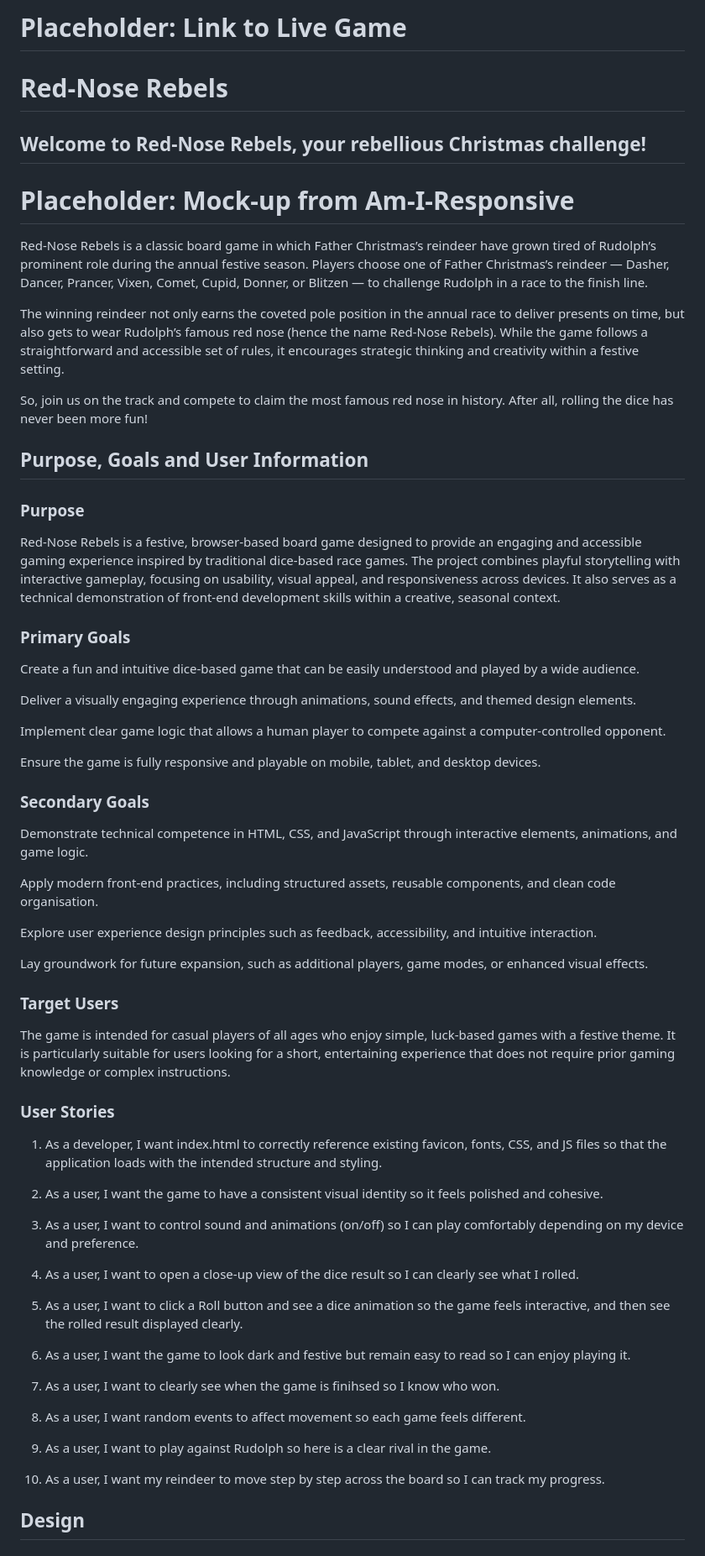
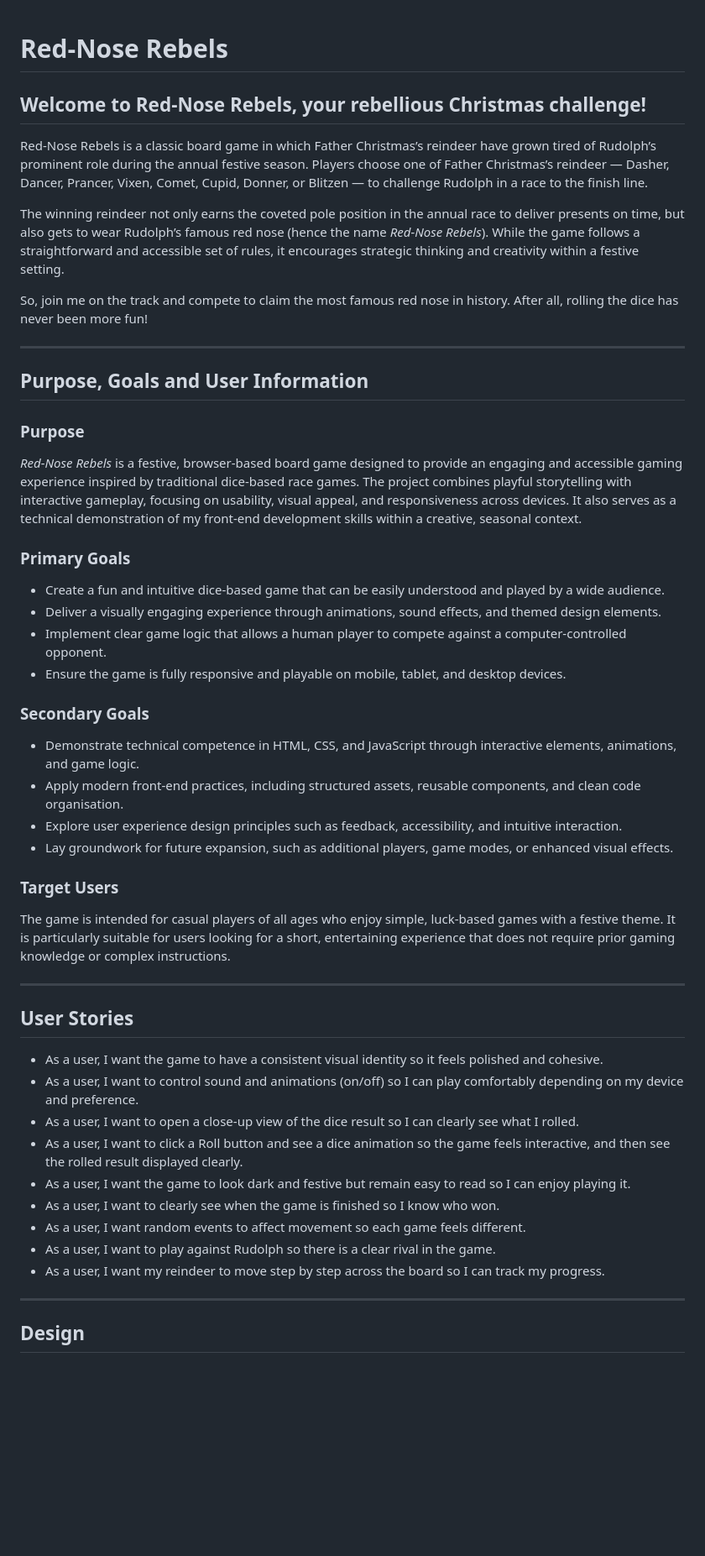
Before and after one commit to kakilian/red-nose-rebels, a Markdown page: README.md, the part around one of its changes. Shown at 84% size. GitHub-like rendering; blank space fills up the shorter version.

```diff
--- a/README.md
+++ b/README.md
@@ -1,73 +1,54 @@
-# Placeholder: Link to Live Game
-
 # Red-Nose Rebels
 
 ## Welcome to Red-Nose Rebels, your rebellious Christmas challenge!
 
-# Placeholder: Mock-up from Am-I-Responsive
-
 Red-Nose Rebels is a classic board game in which Father Christmas’s reindeer have grown tired of Rudolph’s prominent role during the annual festive season. Players choose one of Father Christmas’s reindeer — Dasher, Dancer, Prancer, Vixen, Comet, Cupid, Donner, or Blitzen — to challenge Rudolph in a race to the finish line.
 
-The winning reindeer not only earns the coveted pole position in the annual race to deliver presents on time, but also gets to wear Rudolph’s famous red nose (hence the name Red-Nose Rebels). While the game follows a straightforward and accessible set of rules, it encourages strategic thinking and creativity within a festive setting.
+The winning reindeer not only earns the coveted pole position in the annual race to deliver presents on time, but also gets to wear Rudolph’s famous red nose (hence the name *Red-Nose Rebels*). While the game follows a straightforward and accessible set of rules, it encourages strategic thinking and creativity within a festive setting.
 
-So, join us on the track and compete to claim the most famous red nose in history. After all, rolling the dice has never been more fun!
+So, join me on the track and compete to claim the most famous red nose in history. After all, rolling the dice has never been more fun!
+
+---
 
 ## Purpose, Goals and User Information
 
 ### Purpose
 
-Red-Nose Rebels is a festive, browser-based board game designed to provide an engaging and accessible gaming experience inspired by traditional dice-based race games. The project combines playful storytelling with interactive gameplay, focusing on usability, visual appeal, and responsiveness across devices. It also serves as a technical demonstration of front-end development skills within a creative, seasonal context.
-
+*Red-Nose Rebels* is a festive, browser-based board game designed to provide an engaging and accessible gaming experience inspired by traditional dice-based race games. The project combines playful storytelling with interactive gameplay, focusing on usability, visual appeal, and responsiveness across devices. It also serves as a technical demonstration of my front-end development skills within a creative, seasonal context.
 
 ### Primary Goals
 
-Create a fun and intuitive dice-based game that can be easily understood and played by a wide audience.
-
-Deliver a visually engaging experience through animations, sound effects, and themed design elements.
-
-Implement clear game logic that allows a human player to compete against a computer-controlled opponent.
-
-Ensure the game is fully responsive and playable on mobile, tablet, and desktop devices.
-
+- Create a fun and intuitive dice-based game that can be easily understood and played by a wide audience.
+- Deliver a visually engaging experience through animations, sound effects, and themed design elements.
+- Implement clear game logic that allows a human player to compete against a computer-controlled opponent.
+- Ensure the game is fully responsive and playable on mobile, tablet, and desktop devices.
 
 ### Secondary Goals
 
-Demonstrate technical competence in HTML, CSS, and JavaScript through interactive elements, animations, and game logic.
-
-Apply modern front-end practices, including structured assets, reusable components, and clean code organisation.
-
-Explore user experience design principles such as feedback, accessibility, and intuitive interaction.
-
-Lay groundwork for future expansion, such as additional players, game modes, or enhanced visual effects.
-
+- Demonstrate technical competence in HTML, CSS, and JavaScript through interactive elements, animations, and game logic.
+- Apply modern front-end practices, including structured assets, reusable components, and clean code organisation.
+- Explore user experience design principles such as feedback, accessibility, and intuitive interaction.
+- Lay groundwork for future expansion, such as additional players, game modes, or enhanced visual effects.
 
 ### Target Users
 
 The game is intended for casual players of all ages who enjoy simple, luck-based games with a festive theme. It is particularly suitable for users looking for a short, entertaining experience that does not require prior gaming knowledge or complex instructions.
 
+---
 
-### User Stories
+## User Stories
 
-1. As a developer, I want index.html to correctly reference existing favicon, fonts, CSS, and JS files so that the application loads with the intended structure and styling.
+- As a user, I want the game to have a consistent visual identity so it feels polished and cohesive.
+- As a user, I want to control sound and animations (on/off) so I can play comfortably depending on my device and preference.
+- As a user, I want to open a close-up view of the dice result so I can clearly see what I rolled.
+- As a user, I want to click a Roll button and see a dice animation so the game feels interactive, and then see the rolled result displayed clearly.
+- As a user, I want the game to look dark and festive but remain easy to read so I can enjoy playing it.
+- As a user, I want to clearly see when the game is finished so I know who won.
+- As a user, I want random events to affect movement so each game feels different.
+- As a user, I want to play against Rudolph so there is a clear rival in the game.
+- As a user, I want my reindeer to move step by step across the board so I can track my progress.
 
-2. As a user, I want the game to have a consistent visual identity so it feels polished and cohesive.
-
-3. As a user, I want to control sound and animations (on/off) so I can play comfortably depending on my device and preference.
-
-4. As a user, I want to open a close-up view of the dice result so I can clearly see what I rolled.
-
-5. As a user, I want to click a Roll button and see a dice animation so the game feels interactive, and then see the rolled result displayed clearly.
-
-6. As a user, I want the game to look dark and festive but remain easy to read so I can enjoy playing it.
-
-7. As a user, I want to clearly see when the game is finihsed so I know who won.
-
-8. As a user, I want random events to affect movement so each game feels different.
-
-9. As a user, I want to play against Rudolph so here is a clear rival in the game.
-
-10. As a user, I want my reindeer to move step by step across the board so I can track my progress.
-
+---
 
 ## Design
 
```
Also changed, not shown: other parts of README.md (+37 -47 lines).
